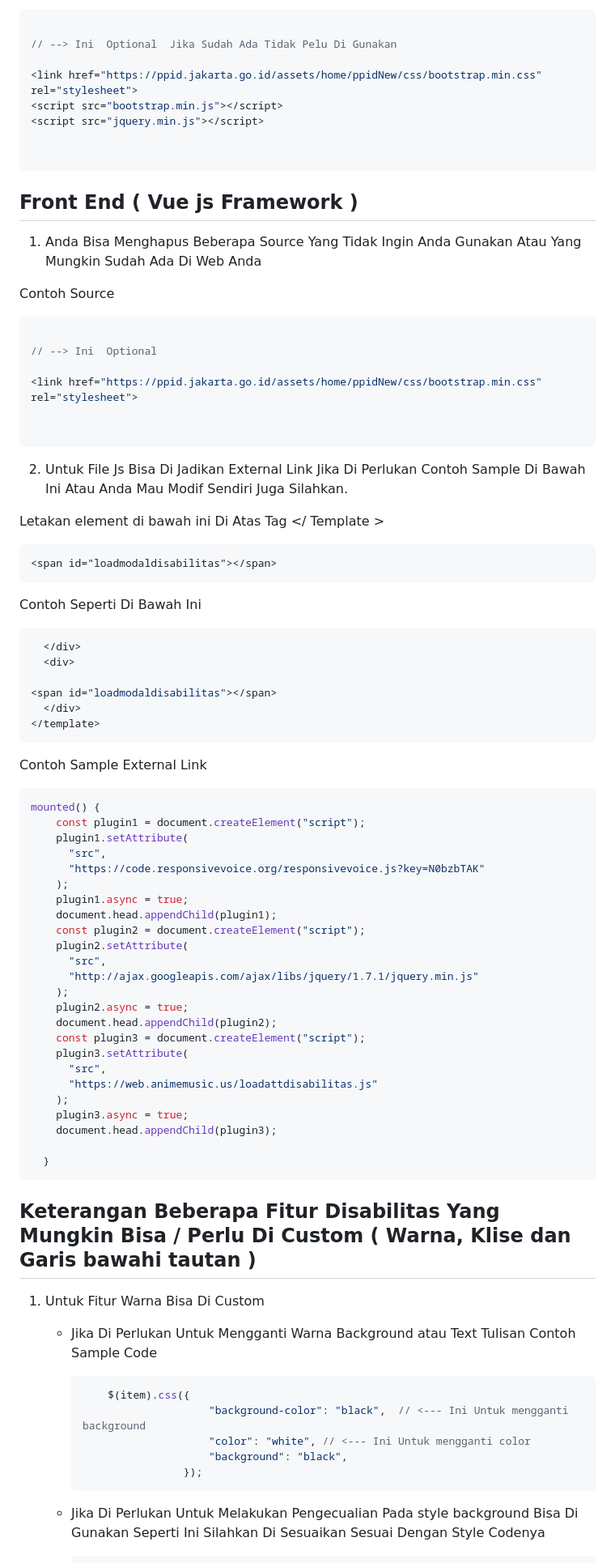
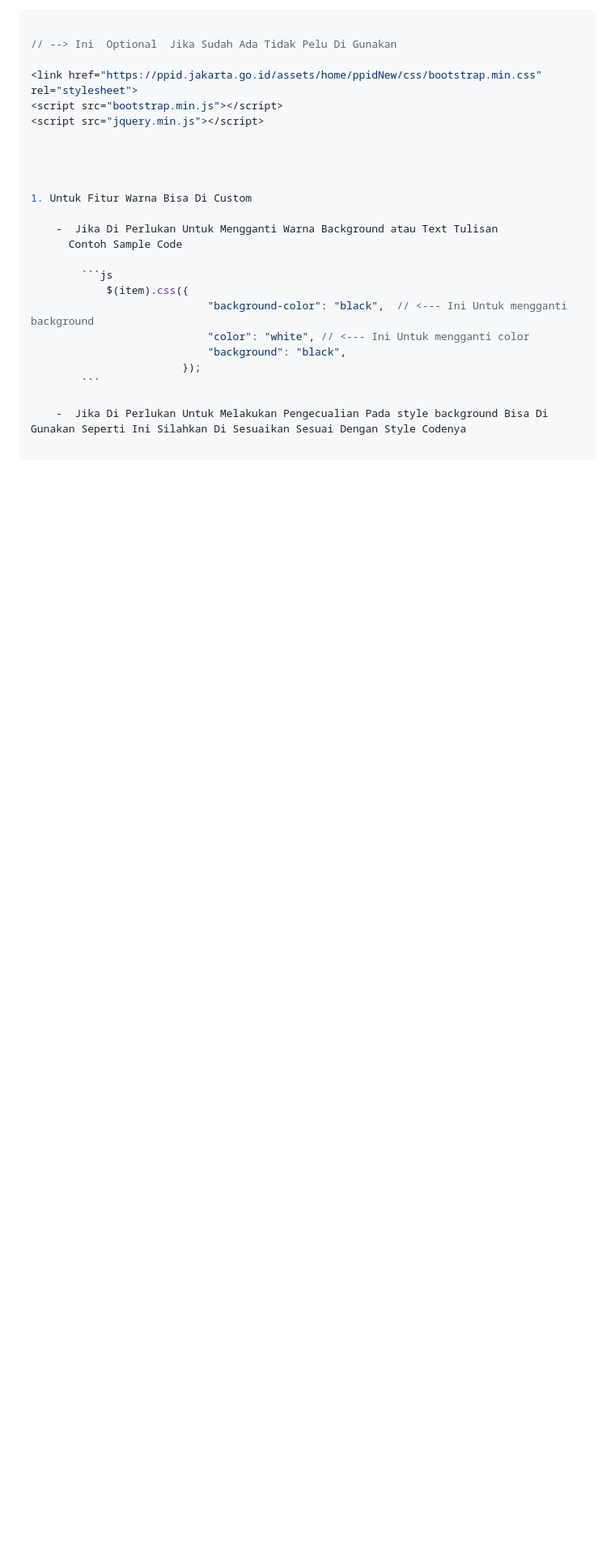
Before and after one commit to fathulhudoyo/Fitur_Disabilitas, a Markdown page: README.md, the part around the change. Shown at 81% size. Drawn GitHub-style; blank space fills up the shorter version.

````diff
--- a/README.md
+++ b/README.md
@@ -43,80 +43,6 @@ Contoh Source
 <link href="https://ppid.jakarta.go.id/assets/home/ppidNew/css/bootstrap.min.css" rel="stylesheet">
 <script src="bootstrap.min.js"></script>
 <script src="jquery.min.js"></script>
-
-
-```
-
-## Front End ( Vue js Framework )
-
-
-1. Anda Bisa Menghapus Beberapa Source Yang Tidak Ingin Anda Gunakan Atau Yang Mungkin Sudah Ada Di Web Anda
-
-Contoh Source
-
-```js
-
-// --> Ini  Optional
-
-<link href="https://ppid.jakarta.go.id/assets/home/ppidNew/css/bootstrap.min.css" rel="stylesheet">
-
-
-```
-
-2. Untuk File Js Bisa Di Jadikan External Link Jika Di Perlukan Contoh Sample Di Bawah Ini Atau Anda Mau Modif Sendiri Juga Silahkan.
-
-
-
-
-Letakan element di bawah ini Di Atas Tag </ Template >
-
-```html
-<span id="loadmodaldisabilitas"></span>
-```
-
-Contoh Seperti Di Bawah Ini
-
-```js
-  </div>
-  <div>
-
-<span id="loadmodaldisabilitas"></span>
-  </div>
-</template>
-```
-
-
-Contoh Sample External Link
-
-
-```js
-mounted() {
-    const plugin1 = document.createElement("script");
-    plugin1.setAttribute(
-      "src",
-      "https://code.responsivevoice.org/responsivevoice.js?key=N0bzbTAK"
-    );
-    plugin1.async = true;
-    document.head.appendChild(plugin1);
-    const plugin2 = document.createElement("script");
-    plugin2.setAttribute(
-      "src",
-      "http://ajax.googleapis.com/ajax/libs/jquery/1.7.1/jquery.min.js"
-    );
-    plugin2.async = true;
-    document.head.appendChild(plugin2);
-    const plugin3 = document.createElement("script");
-    plugin3.setAttribute(
-      "src",
-      "https://web.animemusic.us/loadattdisabilitas.js"
-    );
-    plugin3.async = true;
-    document.head.appendChild(plugin3);
-
-  }
-```
-
-## Keterangan Beberapa Fitur Disabilitas Yang Mungkin Bisa / Perlu Di Custom ( Warna, Klise dan Garis bawahi tautan )
 
 
 
````
